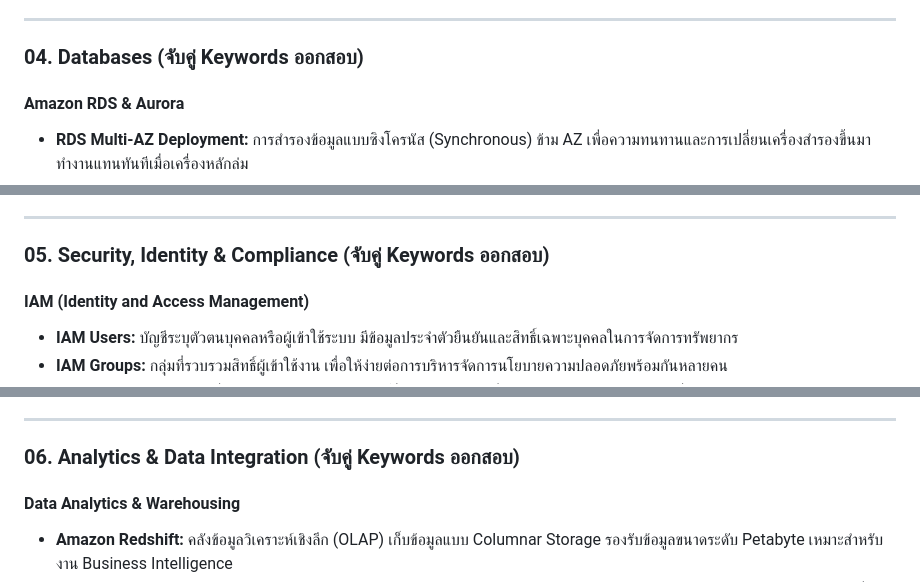
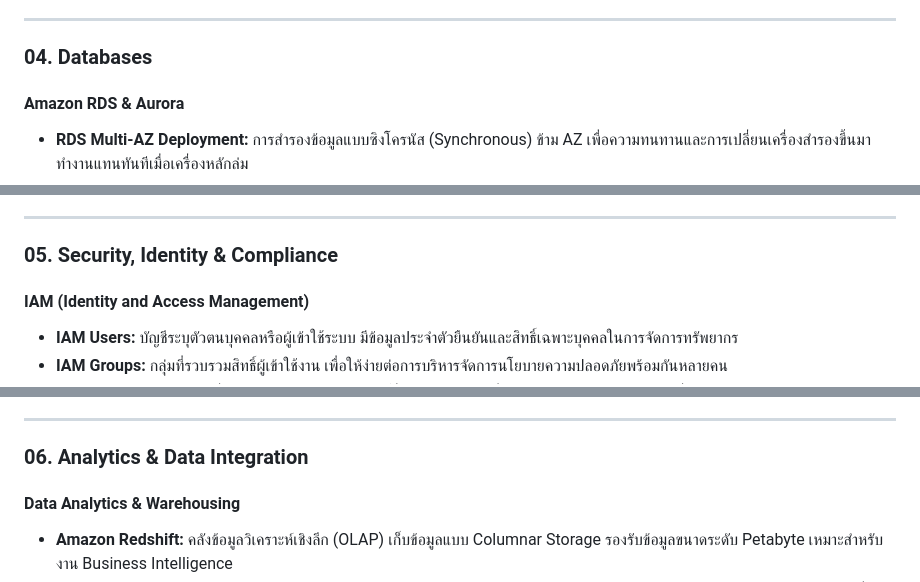
Before and after one commit to peeb01/aws-saa-c03-exam, a Markdown page: summary/README.md, 3 parts joined by grey strips. Rendered like a GitHub page.

```diff
--- a/summary/README.md
+++ b/summary/README.md
@@ -240,7 +253,7 @@
 
 ---
 
-### 04. Databases (จับคู่ Keywords ออกสอบ)
+### <a id="04-databases"></a>04. Databases
 #### Amazon RDS & Aurora
 - **RDS Multi-AZ Deployment:** การสำรองข้อมูลแบบซิงโครนัส (Synchronous) ข้าม AZ เพื่อความทนทานและการเปลี่ยนเครื่องสำรองขึ้นมาทำงานแทนทันทีเมื่อเครื่องหลักล่ม
 - **RDS Multi-AZ DB Cluster:** โครงสร้าง RDS ยุคใหม่ มี 1 Primary และ 2 Readable Standby Instances ช่วยเพิ่มความเร็วในการ Failover และรองรับการอ่าน
@@ -274,7 +287,7 @@
 
 ---
 
-### 05. Security, Identity & Compliance (จับคู่ Keywords ออกสอบ)
+### <a id="05-security"></a>05. Security, Identity & Compliance
 #### IAM (Identity and Access Management)
 - **IAM Users:** บัญชีระบุตัวตนบุคคลหรือผู้เข้าใช้ระบบ มีข้อมูลประจำตัวยืนยันและสิทธิ์เฉพาะบุคคลในการจัดการทรัพยากร
 - **IAM Groups:** กลุ่มที่รวบรวมสิทธิ์ผู้เข้าใช้งาน เพื่อให้ง่ายต่อการบริหารจัดการนโยบายความปลอดภัยพร้อมกันหลายคน
@@ -317,7 +330,7 @@
 
 ---
 
-### 06. Analytics & Data Integration (จับคู่ Keywords ออกสอบ)
+### <a id="06-analytics"></a>06. Analytics & Data Integration
 #### Data Analytics & Warehousing
 - **Amazon Redshift:** คลังข้อมูลวิเคราะห์เชิงลึก (OLAP) เก็บข้อมูลแบบ Columnar Storage รองรับข้อมูลขนาดระดับ Petabyte เหมาะสำหรับงาน Business Intelligence
 - **Redshift Serverless:** ทำงานวิเคราะห์และคิวรีฐานข้อมูลโดยไม่ต้องบริหารจัดการคลัสเตอร์เซิร์ฟเวอร์ จ่ายเงินตามปริมาณทรัพยากรคำนวณที่ใช้รันงานจริง
```
Also changed, not shown: other parts of summary/README.md (+34 -21 lines).
